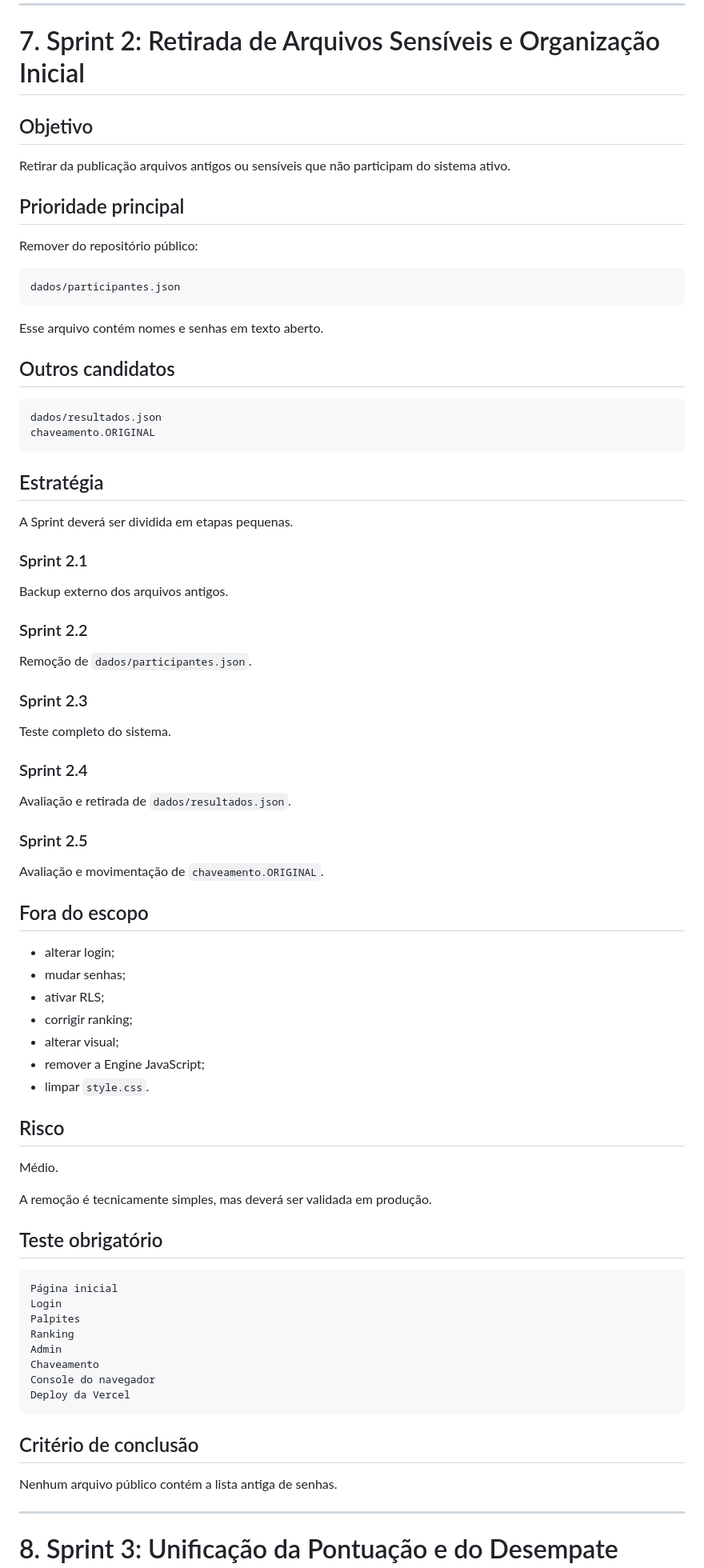
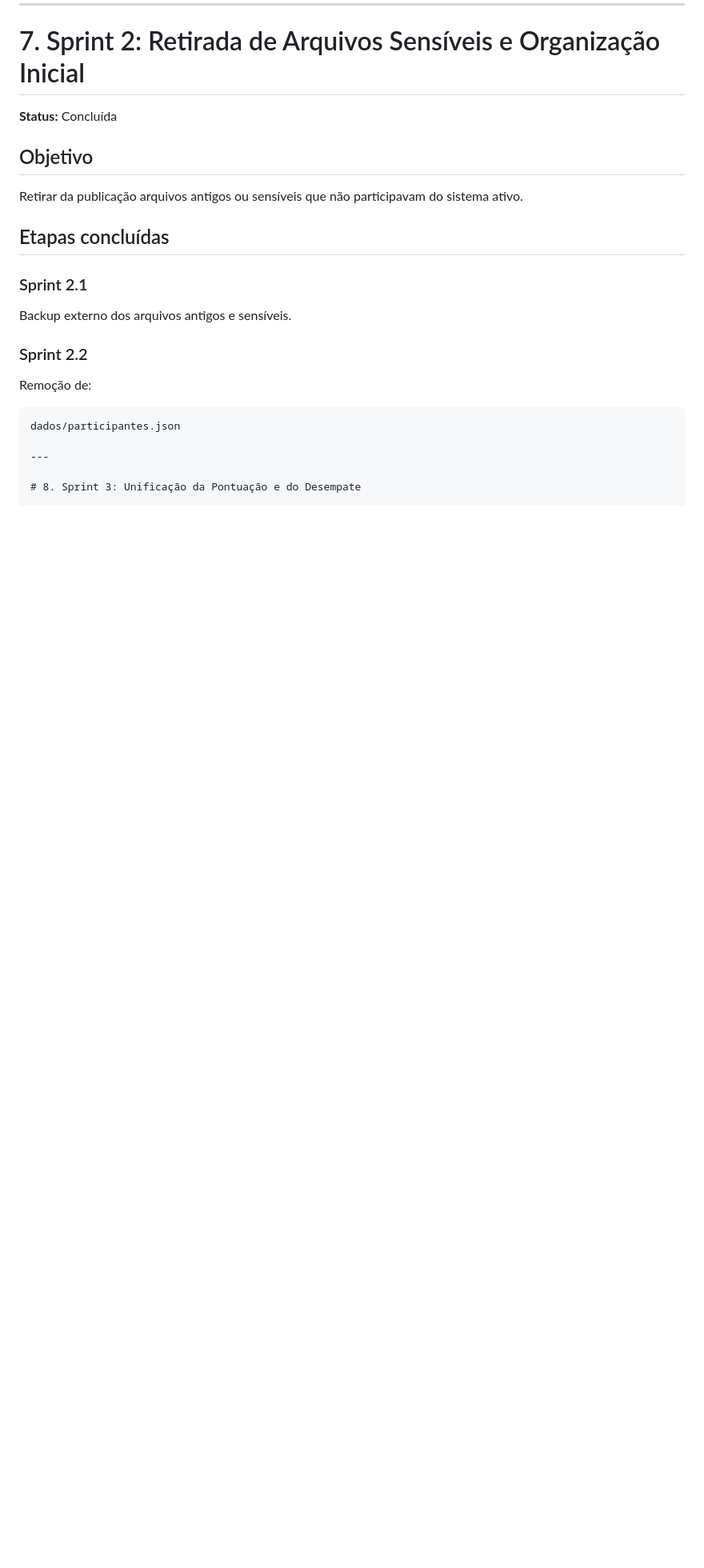
Before and after one commit to CsrSz/bolao-modal-26, a Markdown page: docs/05-roadmap-sprints.md, the part around one of its changes. Shown at 80% size. Rendered like a GitHub page; blank space fills up the shorter version.

Commit message:
docs: encerra sprint 2 de organizacao inicial

````diff
--- a/docs/05-roadmap-sprints.md
+++ b/docs/05-roadmap-sprints.md
@@ -193,83 +193,24 @@ docs/05-roadmap-sprints.md
 
 # 7. Sprint 2: Retirada de Arquivos Sensíveis e Organização Inicial
 
+**Status:** Concluída
+
 ## Objetivo
 
-Retirar da publicação arquivos antigos ou sensíveis que não participam do sistema ativo.
+Retirar da publicação arquivos antigos ou sensíveis que não participavam do sistema ativo.
 
-## Prioridade principal
+## Etapas concluídas
 
-Remover do repositório público:
+### Sprint 2.1
+
+Backup externo dos arquivos antigos e sensíveis.
+
+### Sprint 2.2
+
+Remoção de:
 
 ```text
 dados/participantes.json
-```
-
-Esse arquivo contém nomes e senhas em texto aberto.
-
-## Outros candidatos
-
-```text
-dados/resultados.json
-chaveamento.ORIGINAL
-```
-
-## Estratégia
-
-A Sprint deverá ser dividida em etapas pequenas.
-
-### Sprint 2.1
-
-Backup externo dos arquivos antigos.
-
-### Sprint 2.2
-
-Remoção de `dados/participantes.json`.
-
-### Sprint 2.3
-
-Teste completo do sistema.
-
-### Sprint 2.4
-
-Avaliação e retirada de `dados/resultados.json`.
-
-### Sprint 2.5
-
-Avaliação e movimentação de `chaveamento.ORIGINAL`.
-
-## Fora do escopo
-
-* alterar login;
-* mudar senhas;
-* ativar RLS;
-* corrigir ranking;
-* alterar visual;
-* remover a Engine JavaScript;
-* limpar `style.css`.
-
-## Risco
-
-Médio.
-
-A remoção é tecnicamente simples, mas deverá ser validada em produção.
-
-## Teste obrigatório
-
-```text
-Página inicial
-Login
-Palpites
-Ranking
-Admin
-Chaveamento
-Console do navegador
-Deploy da Vercel
-```
-
-## Critério de conclusão
-
-Nenhum arquivo público contém a lista antiga de senhas.
 
 ---
 
````
Also changed, not shown: other parts of docs/05-roadmap-sprints.md (+3 -3 lines), docs/04-inventario-arquivos.md (+35 -60 lines), docs/06-fechamento-sprint-2.md (added, +365 -0 lines).
